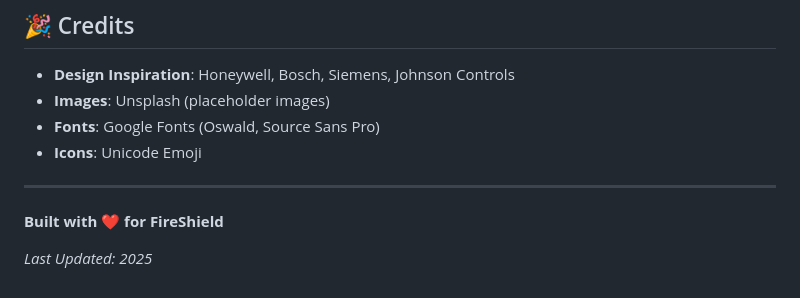
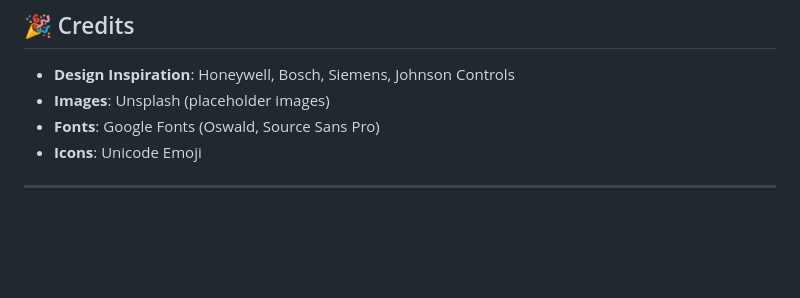
Before and after one commit to Kajal-ctrlF/fire-safety-website, a Markdown page: README.md, the part around the change. Rendered like a GitHub page; blank space fills up the shorter version.

Commit message:
Remove footer text from README

```diff
--- a/README.md
+++ b/README.md
@@ -244,7 +244,3 @@ This is a commercial website template. All rights reserved.
 - **Icons**: Unicode Emoji
 
 ---
-
-**Built with ❤️ for FireShield**
-
-*Last Updated: 2025*
```
